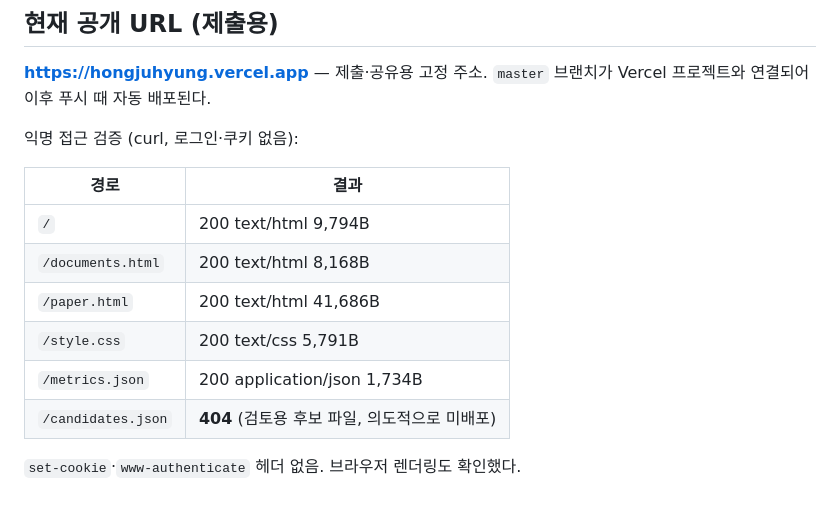
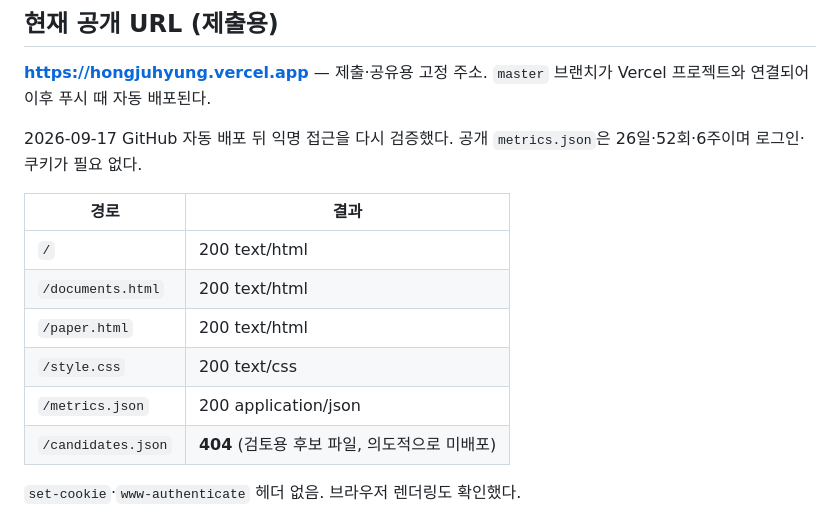
Before and after one commit to stulss/bra-portfolio, a Markdown page: docs/05_배포.md, the part around the change. Rendered like a GitHub page.

Commit message:
자동 배포 검증 결과 기록

```diff
--- a/docs/05_배포.md
+++ b/docs/05_배포.md
@@ -3,15 +3,15 @@
 ## 현재 공개 URL (제출용)
 **https://hongjuhyung.vercel.app** — 제출·공유용 고정 주소. `master` 브랜치가 Vercel 프로젝트와 연결되어 이후 푸시 때 자동 배포된다.
 
-익명 접근 검증 (curl, 로그인·쿠키 없음):
+2026-09-17 GitHub 자동 배포 뒤 익명 접근을 다시 검증했다. 공개 `metrics.json`은 26일·52회·6주이며 로그인·쿠키가 필요 없다.
 
 | 경로 | 결과 |
 |---|---|
-| `/` | 200 text/html 9,794B |
-| `/documents.html` | 200 text/html 8,168B |
-| `/paper.html` | 200 text/html 41,686B |
-| `/style.css` | 200 text/css 5,791B |
-| `/metrics.json` | 200 application/json 1,734B |
+| `/` | 200 text/html |
+| `/documents.html` | 200 text/html |
+| `/paper.html` | 200 text/html |
+| `/style.css` | 200 text/css |
+| `/metrics.json` | 200 application/json |
 | `/candidates.json` | **404** (검토용 후보 파일, 의도적으로 미배포) |
 
 `set-cookie`·`www-authenticate` 헤더 없음. 브라우저 렌더링도 확인했다.
```
Also changed, not shown: 작업내역_체크리스트.md (+1 -1 lines).
